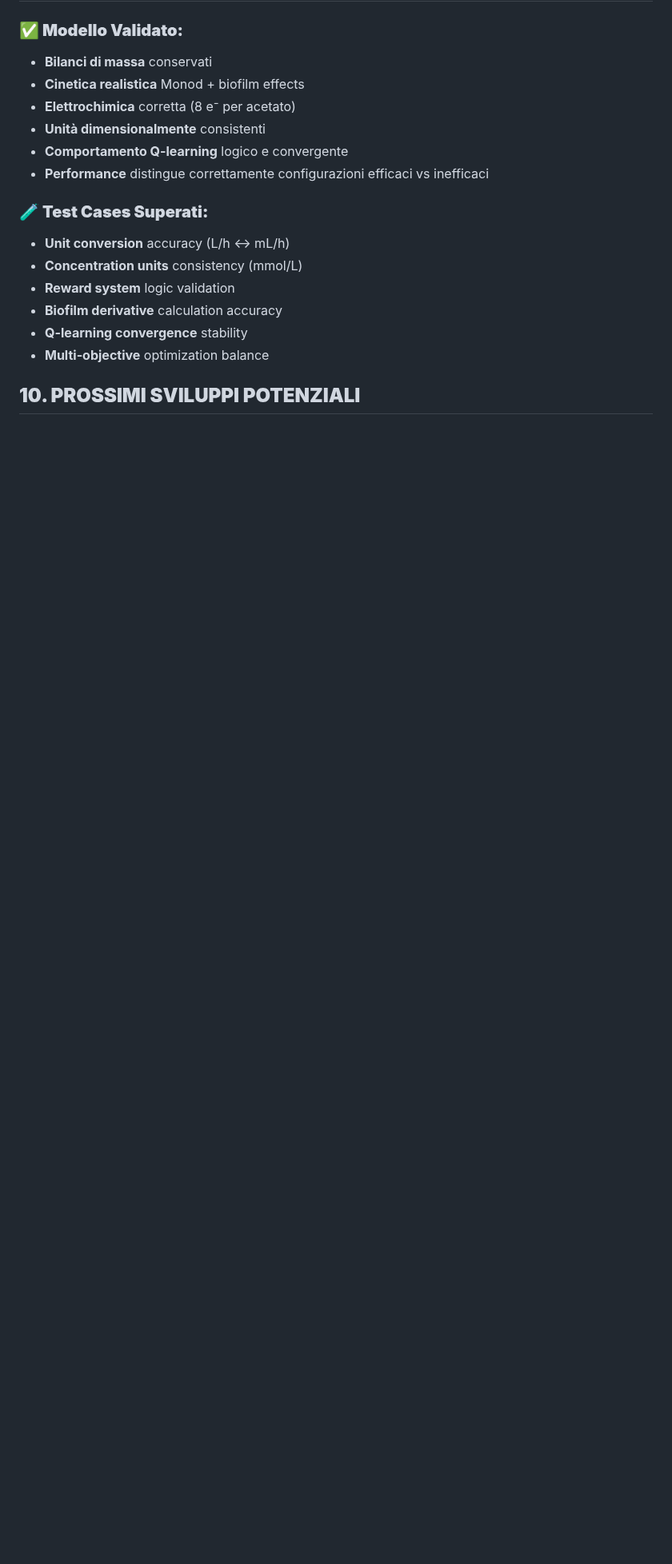
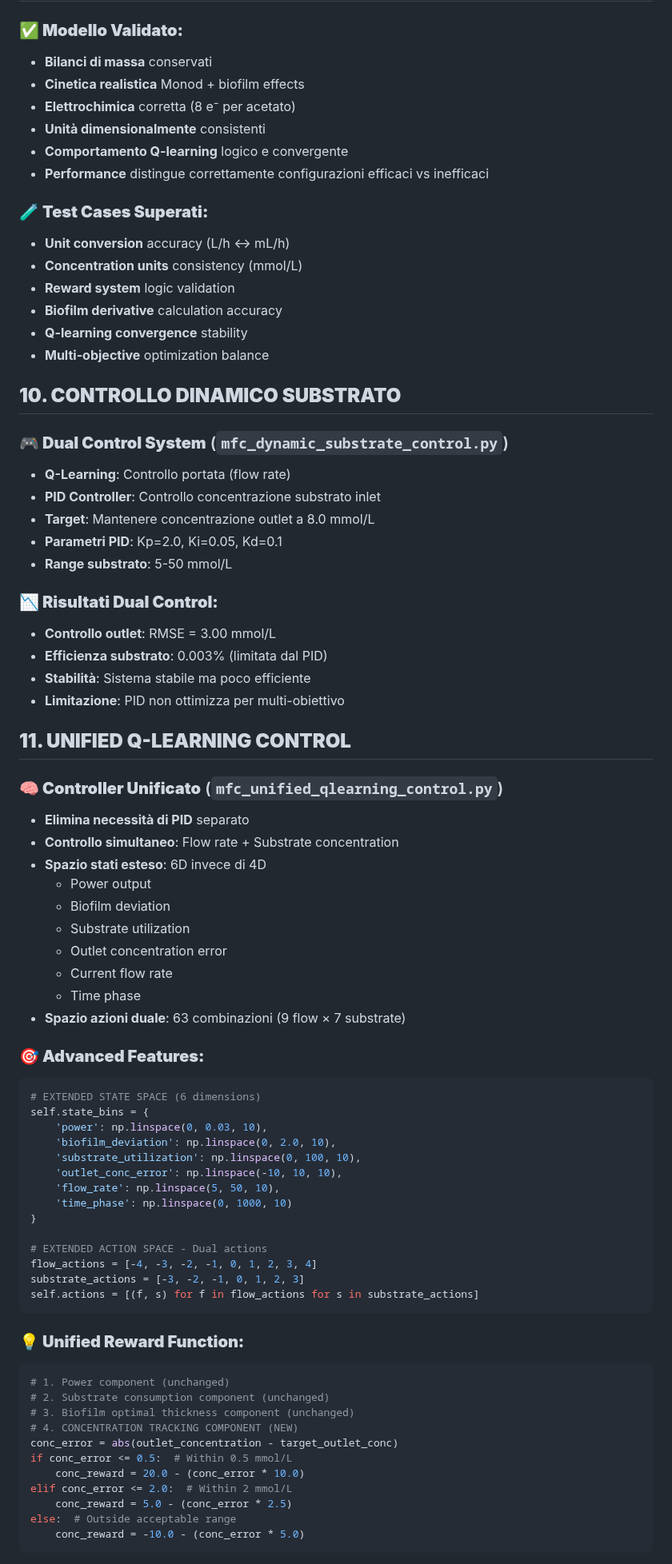
Before and after one commit to eugenio/mfc-project, a Markdown page: updates_on_model.md, the part around one of its changes. Shown at 80% size. GitHub-like rendering; blank space fills up the shorter version.

Commit message:
Update documentation with dual control and unified Q-learning sections
- Add section 10: Dynamic substrate control with Q-learning + PID
- Add section 11: Unified Q-learning control eliminating PID
- Document extended 6D state space and dual action space
- Include unified reward function with concentration tracking
- Update version to v1.1 reflecting system evolution

🤖 Generated with [Claude Code](https://claude.ai/code)

Co-Authored-By: Claude <noreply@anthropic.com>

````diff
--- a/updates_on_model.md
+++ b/updates_on_model.md
@@ -208,4 +208,65 @@ q-learning-mfcs/
 - **Q-learning convergence** stability
 - **Multi-objective** optimization balance
 
-## **10. PROSSIMI SVILUPPI POTENZIALI**
+## **10. CONTROLLO DINAMICO SUBSTRATO**
+
+### **🎮 Dual Control System** (`mfc_dynamic_substrate_control.py`)
+- **Q-Learning**: Controllo portata (flow rate)
+- **PID Controller**: Controllo concentrazione substrato inlet
+- **Target**: Mantenere concentrazione outlet a 8.0 mmol/L
+- **Parametri PID**: Kp=2.0, Ki=0.05, Kd=0.1
+- **Range substrato**: 5-50 mmol/L
+
+### **📉 Risultati Dual Control:**
+- **Controllo outlet**: RMSE = 3.00 mmol/L
+- **Efficienza substrato**: 0.003% (limitata dal PID)
+- **Stabilità**: Sistema stabile ma poco efficiente
+- **Limitazione**: PID non ottimizza per multi-obiettivo
+
+## **11. UNIFIED Q-LEARNING CONTROL**
+
+### **🧠 Controller Unificato** (`mfc_unified_qlearning_control.py`)
+- **Elimina necessità di PID** separato
+- **Controllo simultaneo**: Flow rate + Substrate concentration
+- **Spazio stati esteso**: 6D invece di 4D
+  - Power output
+  - Biofilm deviation
+  - Substrate utilization
+  - Outlet concentration error
+  - Current flow rate
+  - Time phase
+- **Spazio azioni duale**: 63 combinazioni (9 flow × 7 substrate)
+
+### **🎯 Advanced Features:**
+```python
+# EXTENDED STATE SPACE (6 dimensions)
+self.state_bins = {
+    'power': np.linspace(0, 0.03, 10),
+    'biofilm_deviation': np.linspace(0, 2.0, 10),
+    'substrate_utilization': np.linspace(0, 100, 10),
+    'outlet_conc_error': np.linspace(-10, 10, 10),
+    'flow_rate': np.linspace(5, 50, 10),
+    'time_phase': np.linspace(0, 1000, 10)
+}
+
+# EXTENDED ACTION SPACE - Dual actions
+flow_actions = [-4, -3, -2, -1, 0, 1, 2, 3, 4]
+substrate_actions = [-3, -2, -1, 0, 1, 2, 3]
+self.actions = [(f, s) for f in flow_actions for s in substrate_actions]
+```
+
+### **💡 Unified Reward Function:**
+```python
+# 1. Power component (unchanged)
+# 2. Substrate consumption component (unchanged)
+# 3. Biofilm optimal thickness component (unchanged)
+# 4. CONCENTRATION TRACKING COMPONENT (NEW)
+conc_error = abs(outlet_concentration - target_outlet_conc)
+if conc_error <= 0.5:  # Within 0.5 mmol/L
+    conc_reward = 20.0 - (conc_error * 10.0)
+elif conc_error <= 2.0:  # Within 2 mmol/L
+    conc_reward = 5.0 - (conc_error * 2.5)
+else:  # Outside acceptable range
+    conc_reward = -10.0 - (conc_error * 5.0)
+```
+
````
Also changed, not shown: other parts of updates_on_model.md (+27 -1 lines).
